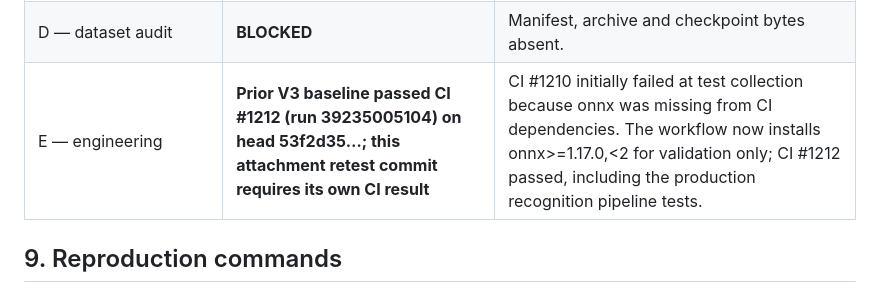
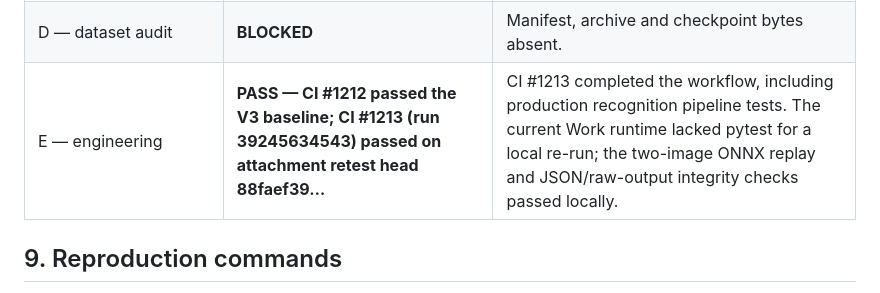
Before and after one commit to pan277942135/Yujian, a Markdown page: reports/case_a/CASE_A_OFFLINE_REPRODUCTION_V3.md, the part around the change. GitHub-like rendering.

Commit message:
docs: record attachment retest CI result

```diff
--- a/reports/case_a/CASE_A_OFFLINE_REPRODUCTION_V3.md
+++ b/reports/case_a/CASE_A_OFFLINE_REPRODUCTION_V3.md
@@ -141,7 +141,7 @@ Case A and Case B were not added to training. The attached images were used only
 | B — replay | **PASS for Case B; both provided attachments replayed twice; BLOCKED for historical Case A** | Candidate and screenshot outputs are repeatable. The first photo SHA does not match the historical Case A SHA; the second file is a screenshot. |
 | C — output/preprocessing | **PARTIAL** | Archived ONNX graph and backend tensors audited; Android-vs-backend runtime parity not run. |
 | D — dataset audit | **BLOCKED** | Manifest, archive and checkpoint bytes absent. |
-| E — engineering | **Prior V3 baseline passed CI #1212 (run 39235005104) on head 53f2d35…; this attachment retest commit requires its own CI result** | CI #1210 initially failed at test collection because onnx was missing from CI dependencies. The workflow now installs onnx>=1.17.0,<2 for validation only; CI #1212 passed, including the production recognition pipeline tests. |
+| E — engineering | **PASS — CI #1212 passed the V3 baseline; CI #1213 (run 39245634543) passed on attachment retest head 88faef39…** | CI #1213 completed the workflow, including production recognition pipeline tests. The current Work runtime lacked pytest for a local re-run; the two-image ONNX replay and JSON/raw-output integrity checks passed locally. |
 
 ## 9. Reproduction commands
 
```
